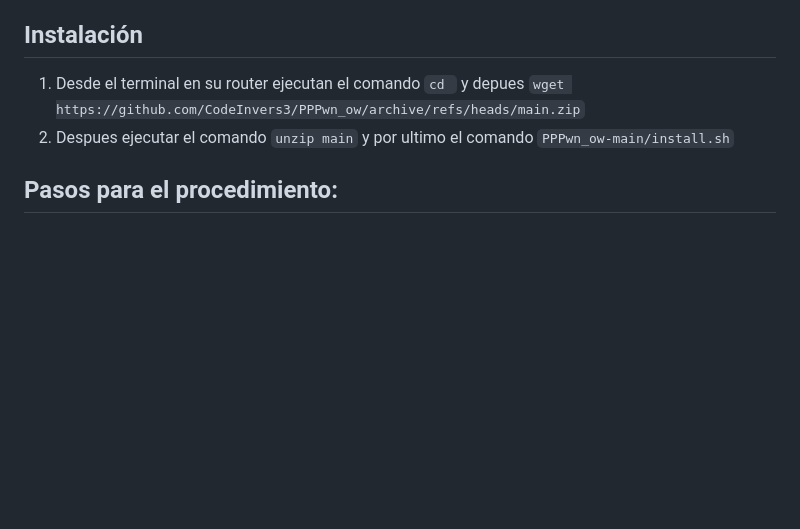
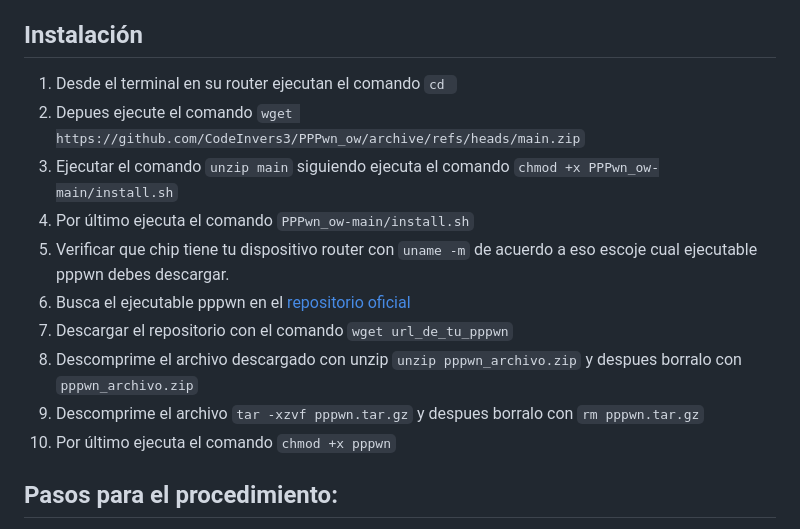
Before and after one commit to CodeInvers3/PPPwn_ow, a Markdown page: README.md, the part around the change. Rendered like a GitHub page; blank space fills up the shorter version.

Commit message:
Update readme.md
add some instructions

```diff
--- a/README.md
+++ b/README.md
@@ -12,8 +12,16 @@ Descarga la ultima version [descargar pppwn_cpp repositorio oficial](https://nig
 
 ## Instalación
 
-1. Desde el terminal en su router ejecutan el comando `cd ` y depues `wget https://github.com/CodeInvers3/PPPwn_ow/archive/refs/heads/main.zip`
-2. Despues ejecutar el comando `unzip main` y por ultimo el comando `PPPwn_ow-main/install.sh`
+1. Desde el terminal en su router ejecutan el comando `cd `
+2. Depues ejecute el comando `wget https://github.com/CodeInvers3/PPPwn_ow/archive/refs/heads/main.zip`
+3. Ejecutar el comando `unzip main` siguiendo ejecuta el comando `chmod +x PPPwn_ow-main/install.sh`
+4. Por último ejecuta el comando `PPPwn_ow-main/install.sh`
+5. Verificar que chip tiene tu dispositivo router con `uname -m` de acuerdo a eso escoje cual ejecutable pppwn debes descargar.
+6. Busca el ejecutable pppwn en el [repositorio oficial](https://nightly.link/xfangfang/PPPwn_cpp/workflows/ci.yaml/main)
+7. Descargar el repositorio con el comando `wget url_de_tu_pppwn`
+8. Descomprime el archivo descargado con unzip `unzip pppwn_archivo.zip` y despues borralo con `pppwn_archivo.zip`
+9. Descomprime el archivo `tar -xzvf pppwn.tar.gz` y despues borralo con `rm pppwn.tar.gz`
+10. Por último ejecuta el comando `chmod +x pppwn`
 
 ## Pasos para el procedimiento:
 
```
